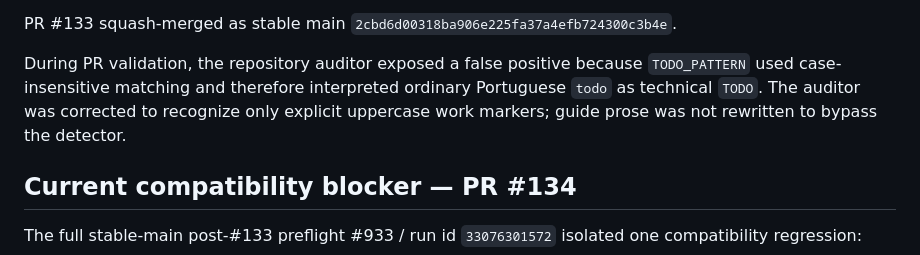
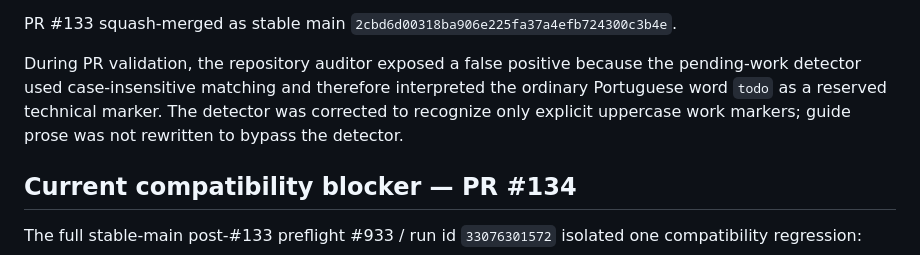
Before and after one commit to tiagosombrra/abntexto-ufc, a Markdown page: docs/HANDOFF-V2.2.0.md, the part around the change. Rendered like a GitHub page.

Commit message:
docs: avoid reserved audit marker in handoff prose

```diff
--- a/docs/HANDOFF-V2.2.0.md
+++ b/docs/HANDOFF-V2.2.0.md
@@ -170,7 +170,7 @@ Exact-head PR validation:
 
 PR #133 squash-merged as stable main `2cbd6d00318ba906e225fa37a4efb724300c3b4e`.
 
-During PR validation, the repository auditor exposed a false positive because `TODO_PATTERN` used case-insensitive matching and therefore interpreted ordinary Portuguese `todo` as technical `TODO`. The auditor was corrected to recognize only explicit uppercase work markers; guide prose was not rewritten to bypass the detector.
+During PR validation, the repository auditor exposed a false positive because the pending-work detector used case-insensitive matching and therefore interpreted the ordinary Portuguese word `todo` as a reserved technical marker. The detector was corrected to recognize only explicit uppercase work markers; guide prose was not rewritten to bypass the detector.
 
 ## Current compatibility blocker — PR #134
 
```
